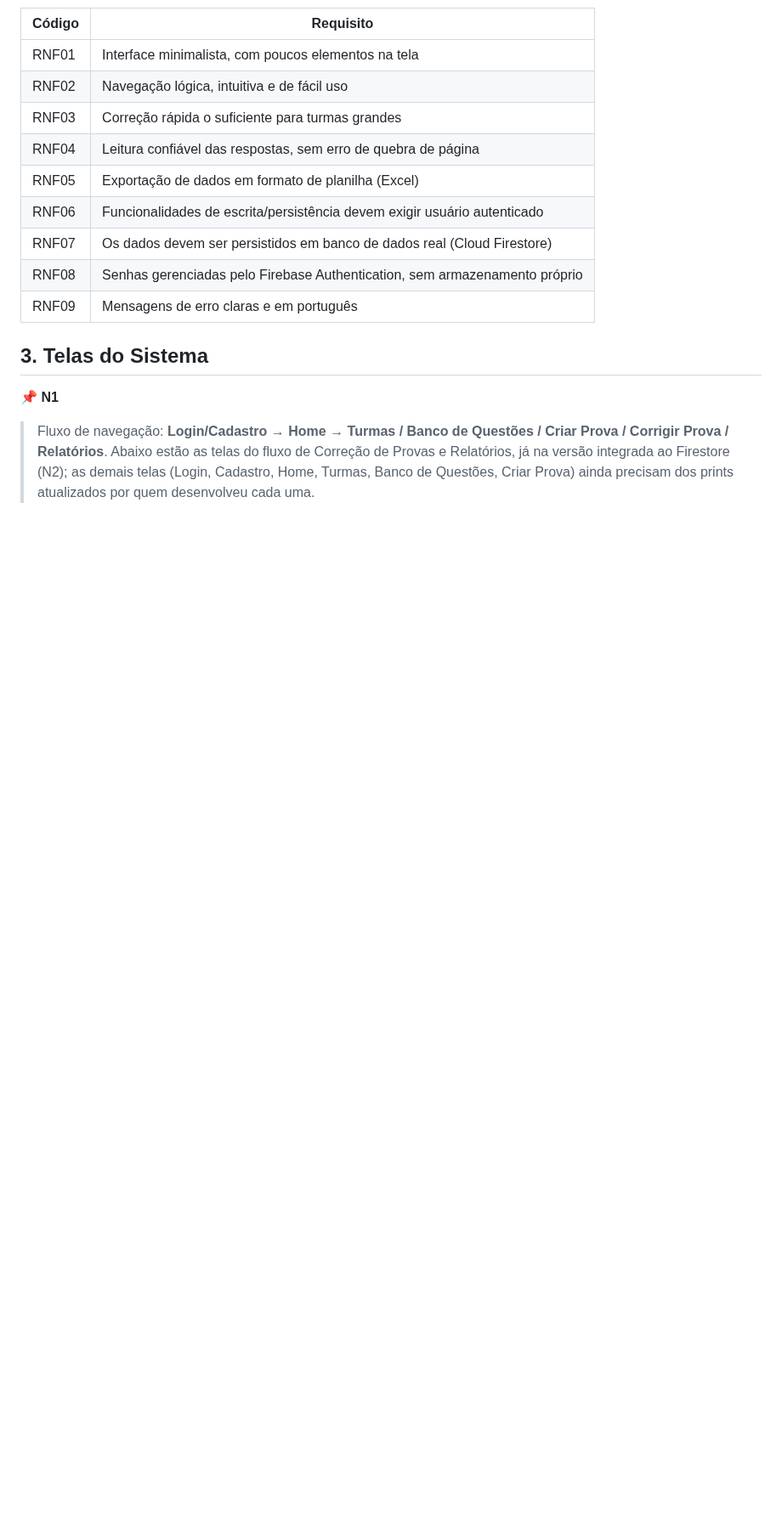
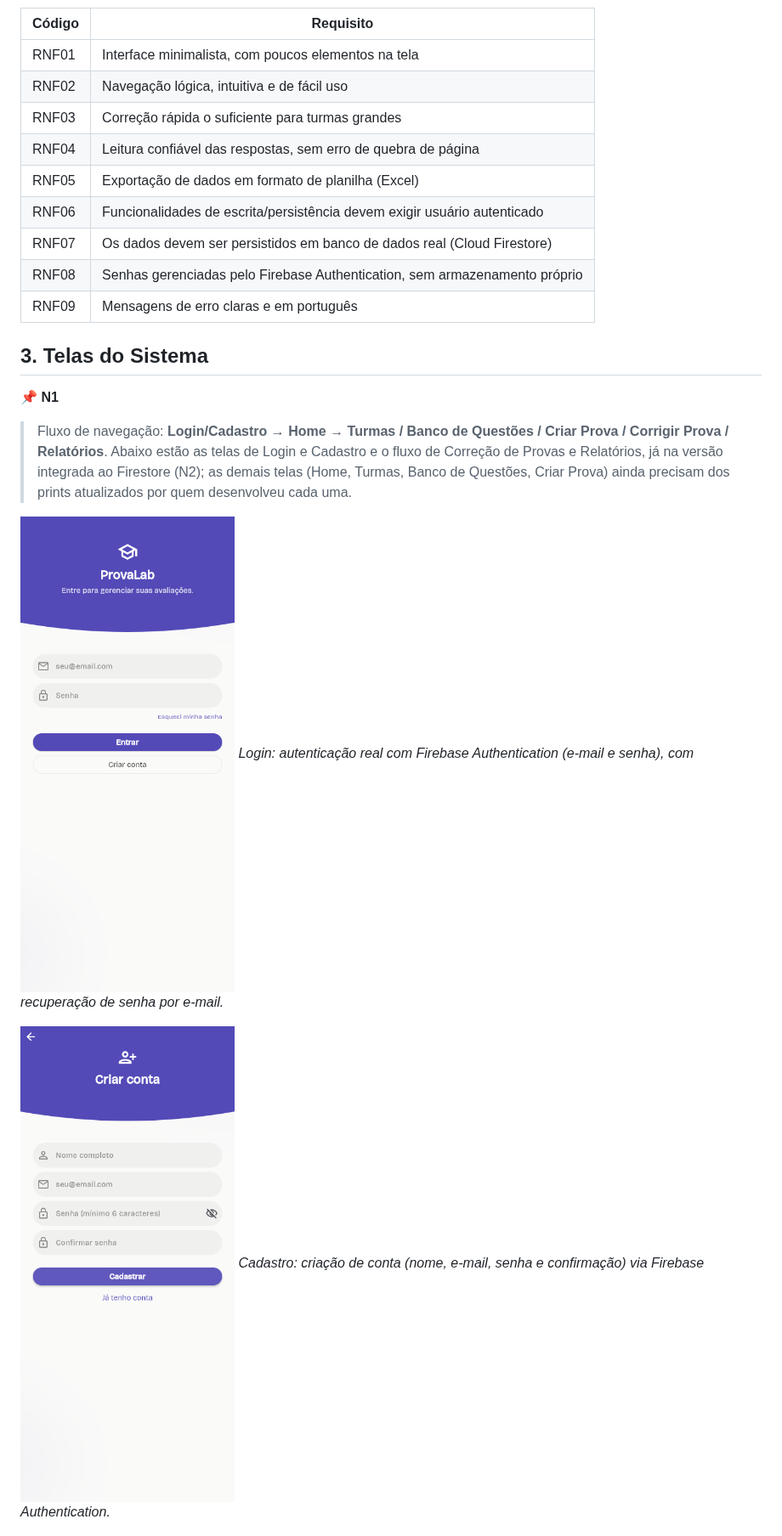
Before and after one commit to lauraMeie/Trabalho-Dev, a Markdown page: README.md, the part around one of its changes. Shown at 85% size. GitHub-like rendering; pictures changed too: docs/telas/tela-cadastro.png (added), docs/telas/tela-login.png (added); blank space fills up the shorter version.

Commit message:
docs: adiciona prints reais das telas de Login e Cadastro

```diff
--- a/README.md
+++ b/README.md
@@ -123,7 +123,13 @@ Nesta fase o app deixou de depender de dados mock nas telas principais e passou
 
 📌 **N1**
 
-> Fluxo de navegação: **Login/Cadastro → Home → Turmas / Banco de Questões / Criar Prova / Corrigir Prova / Relatórios**. Abaixo estão as telas do fluxo de Correção de Provas e Relatórios, já na versão integrada ao Firestore (N2); as demais telas (Login, Cadastro, Home, Turmas, Banco de Questões, Criar Prova) ainda precisam dos prints atualizados por quem desenvolveu cada uma.
+> Fluxo de navegação: **Login/Cadastro → Home → Turmas / Banco de Questões / Criar Prova / Corrigir Prova / Relatórios**. Abaixo estão as telas de Login e Cadastro e o fluxo de Correção de Provas e Relatórios, já na versão integrada ao Firestore (N2); as demais telas (Home, Turmas, Banco de Questões, Criar Prova) ainda precisam dos prints atualizados por quem desenvolveu cada uma.
+
+![Login](docs/telas/tela-login.png)
+*Login: autenticação real com Firebase Authentication (e-mail e senha), com recuperação de senha por e-mail.*
+
+![Cadastro](docs/telas/tela-cadastro.png)
+*Cadastro: criação de conta (nome, e-mail, senha e confirmação) via Firebase Authentication.*
 
 ![Escanear QR Code](docs/telas/tela-corrigir-qrcode.png)
 *Escanear QR Code: leitura real pela câmera do dispositivo (ou entrada manual do código), identificando a prova salva no Firestore.*
```
Also changed, not shown: other parts of README.md (+1 -1 lines).
